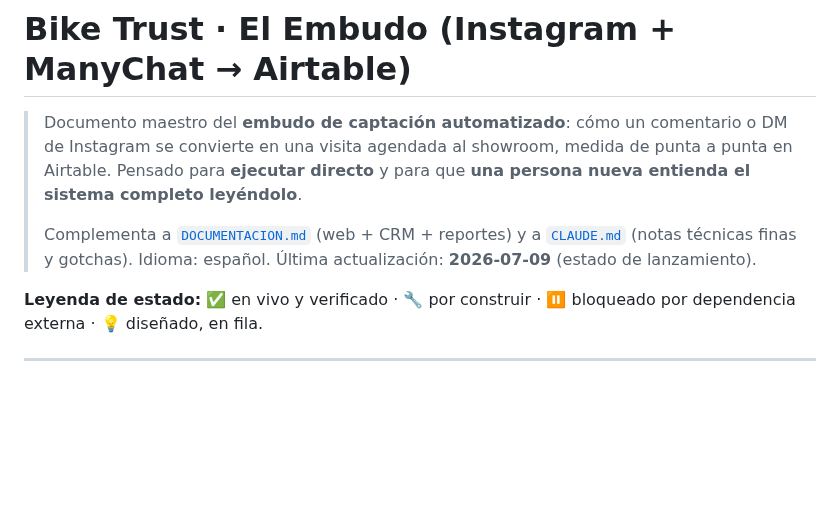
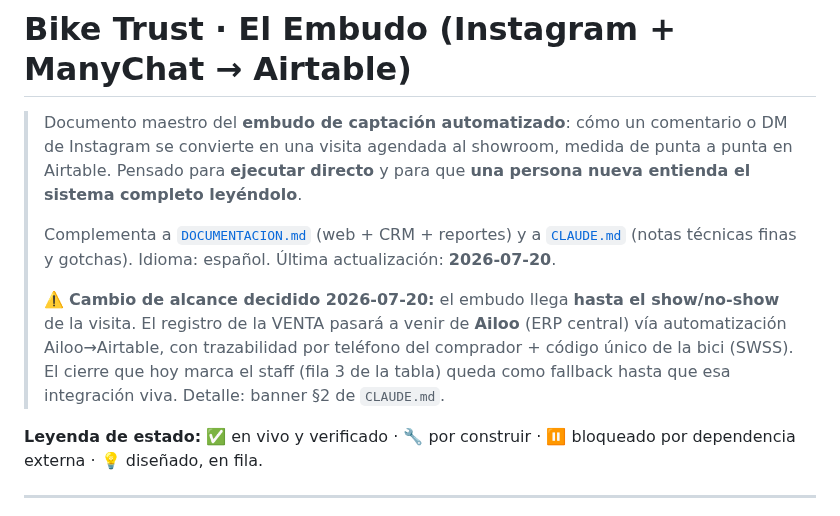
Before and after one commit to gm-growth-partners/biketrust-sitio, a Markdown page: EMBUDO.md, the part around the change. Drawn GitHub-style; blank space fills up the shorter version.

```diff
--- a/EMBUDO.md
+++ b/EMBUDO.md
@@ -7,7 +7,9 @@
 >
 > Complementa a [`DOCUMENTACION.md`](DOCUMENTACION.md) (web + CRM + reportes) y a
 > [`CLAUDE.md`](CLAUDE.md) (notas técnicas finas y gotchas). Idioma: español.
-> Última actualización: **2026-07-09** (estado de lanzamiento).
+> Última actualización: **2026-07-20**.
+>
+> ⚠️ **Cambio de alcance decidido 2026-07-20:** el embudo llega **hasta el show/no-show** de la visita. El registro de la VENTA pasará a venir de **Ailoo** (ERP central) vía automatización Ailoo→Airtable, con trazabilidad por teléfono del comprador + código único de la bici (SWSS). El cierre que hoy marca el staff (fila 3 de la tabla) queda como fallback hasta que esa integración viva. Detalle: banner §2 de `CLAUDE.md`.
 
 **Leyenda de estado:** ✅ en vivo y verificado · 🔧 por construir · ⏸️ bloqueado por dependencia externa · 💡 diseñado, en fila.
 
```
Also changed, not shown: CLAUDE.md (+7 -1 lines).
